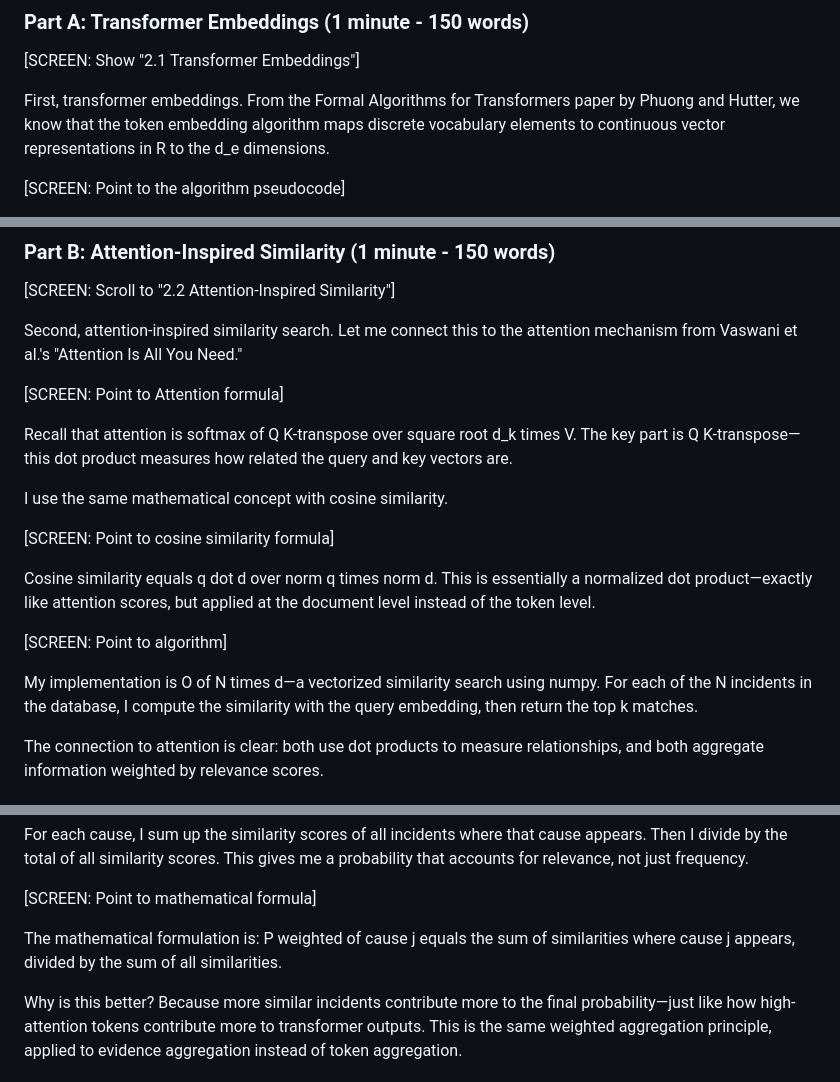
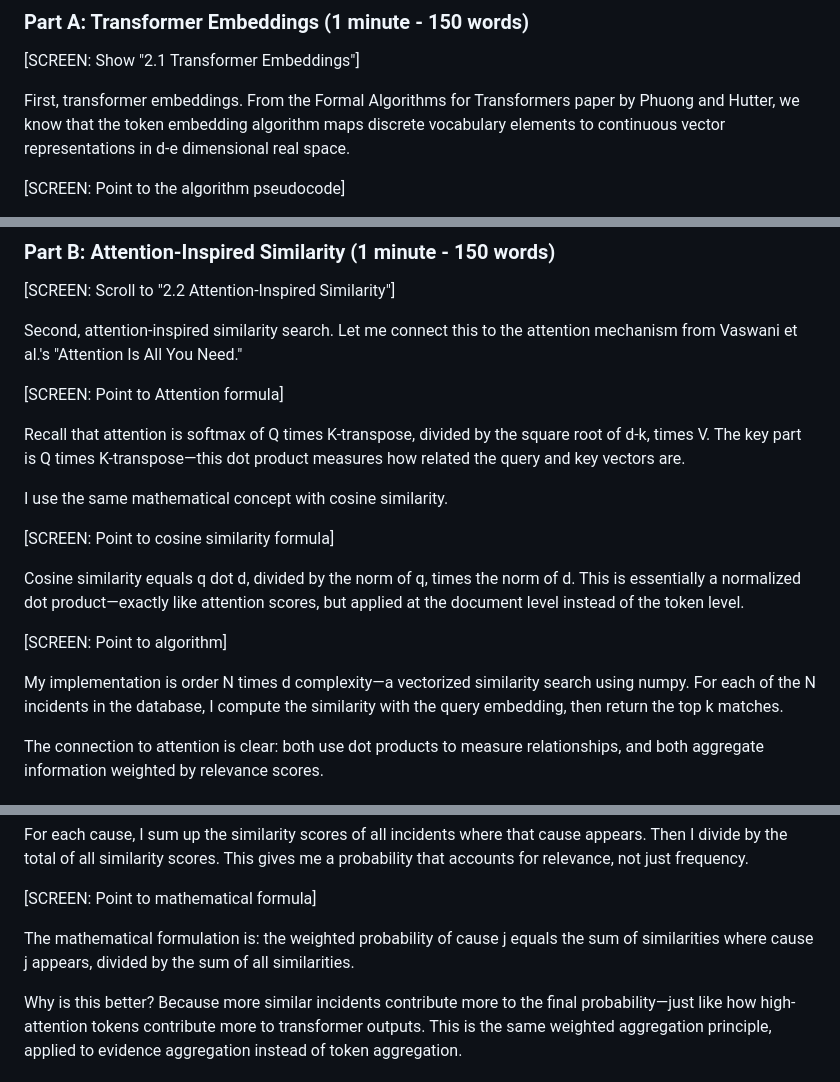
Before and after one commit to Kshetkar1/NTSB-aviation-diagnosis-Transformers-Project, a Markdown page: PRESENTATION_SCRIPT.md, 3 parts joined by grey strips. Rendered like a GitHub page.

Commit message:
Fix mathematical formula pronunciations in presentation script

```diff
--- a/PRESENTATION_SCRIPT.md
+++ b/PRESENTATION_SCRIPT.md
@@ -52,7 +52,7 @@ Now let me explain how transformer concepts enable this system. This is where th
 
 [SCREEN: Show "2.1 Transformer Embeddings"]
 
-First, transformer embeddings. From the Formal Algorithms for Transformers paper by Phuong and Hutter, we know that the token embedding algorithm maps discrete vocabulary elements to continuous vector representations in R to the d_e dimensions.
+First, transformer embeddings. From the Formal Algorithms for Transformers paper by Phuong and Hutter, we know that the token embedding algorithm maps discrete vocabulary elements to continuous vector representations in d-e dimensional real space.
 
 [SCREEN: Point to the algorithm pseudocode]
 
@@ -76,17 +76,17 @@ Second, attention-inspired similarity search. Let me connect this to the attenti
 
 [SCREEN: Point to Attention formula]
 
-Recall that attention is softmax of Q K-transpose over square root d_k times V. The key part is Q K-transpose—this dot product measures how related the query and key vectors are.
+Recall that attention is softmax of Q times K-transpose, divided by the square root of d-k, times V. The key part is Q times K-transpose—this dot product measures how related the query and key vectors are.
 
 I use the same mathematical concept with cosine similarity.
 
 [SCREEN: Point to cosine similarity formula]
 
-Cosine similarity equals q dot d over norm q times norm d. This is essentially a normalized dot product—exactly like attention scores, but applied at the document level instead of the token level.
+Cosine similarity equals q dot d, divided by the norm of q, times the norm of d. This is essentially a normalized dot product—exactly like attention scores, but applied at the document level instead of the token level.
 
 [SCREEN: Point to algorithm]
 
-My implementation is O of N times d—a vectorized similarity search using numpy. For each of the N incidents in the database, I compute the similarity with the query embedding, then return the top k matches.
+My implementation is order N times d complexity—a vectorized similarity search using numpy. For each of the N incidents in the database, I compute the similarity with the query embedding, then return the top k matches.
 
 The connection to attention is clear: both use dot products to measure relationships, and both aggregate information weighted by relevance scores.
 
@@ -108,7 +108,7 @@ For each cause, I sum up the similarity scores of all incidents where that cause
 
 [SCREEN: Point to mathematical formula]
 
-The mathematical formulation is: P weighted of cause j equals the sum of similarities where cause j appears, divided by the sum of all similarities.
+The mathematical formulation is: the weighted probability of cause j equals the sum of similarities where cause j appears, divided by the sum of all similarities.
 
 Why is this better? Because more similar incidents contribute more to the final probability—just like how high-attention tokens contribute more to transformer outputs. This is the same weighted aggregation principle, applied to evidence aggregation instead of token aggregation.
 
```
Also changed, not shown: other parts of PRESENTATION_SCRIPT.md (+1 -1 lines).
